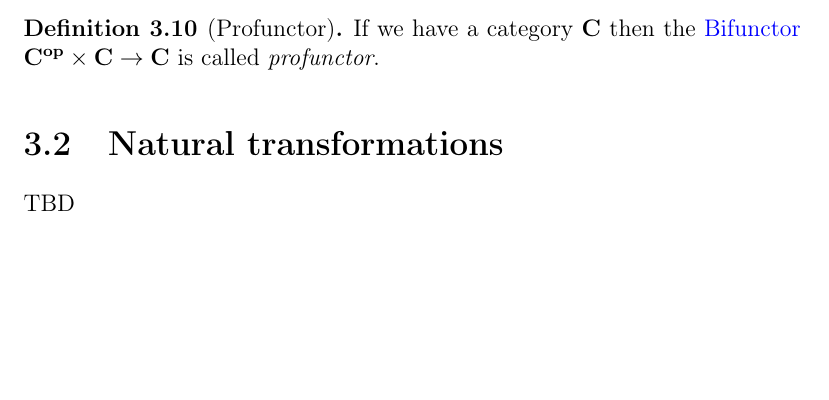
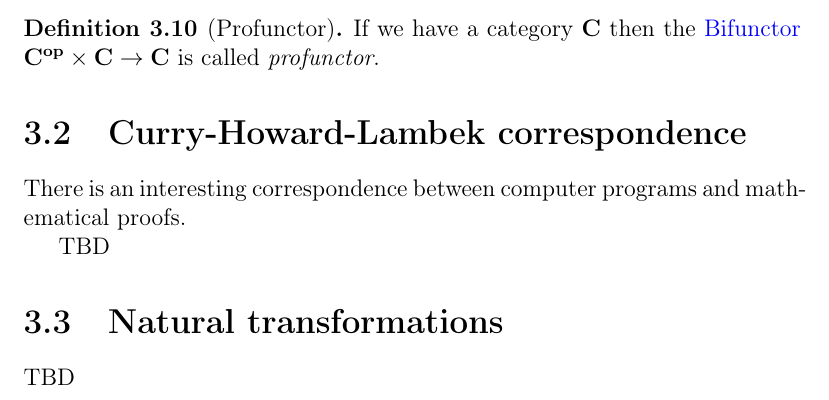
Before and after one commit to ivanmurashko/articles, a LaTeX book (cattheory/cattheory.tex, which reads cattheory/functors.tex): part of page 34 of 43, cut so that both start at the same text, the shorter picture padded with empty space. Compiled offline with pdfLaTeX; a missing bibliography style is replaced by a similar one.

Commit message:
cattheory

```diff
--- a/cattheory/functors.tex
+++ b/cattheory/functors.tex
@@ -124,6 +124,13 @@ $\cat{C^{op}} \times \cat{C} \to \cat{C}$ is called
 \textit{profunctor}.
 \end{definition}
 
+\section{Curry-Howard-Lambek correspondence}
+There is an interesting correspondence between computer programs and
+mathematical proofs.
+
+TBD
+
+
 \section{Natural transformations}
 
 TBD
```
Also changed, not shown: cattheory/cattheory.pdf.
